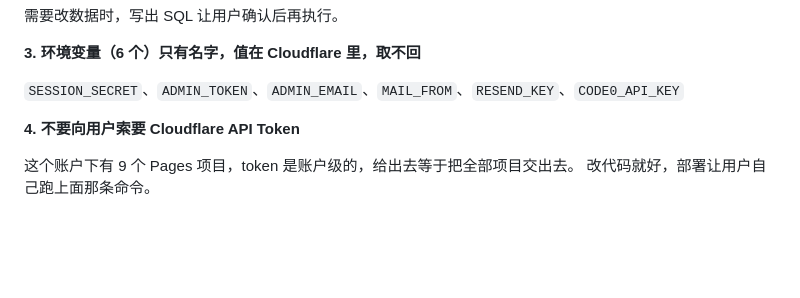
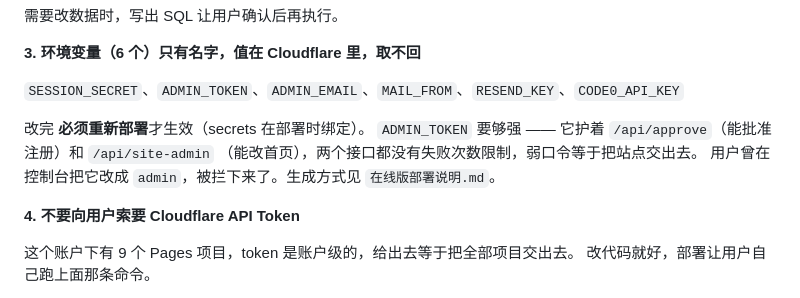
Before and after one commit to A3-77/a377tool, a Markdown page: AGENTS.md, the part around the change. Rendered like a GitHub page; blank space fills up the shorter version.

```diff
--- a/AGENTS.md
+++ b/AGENTS.md
@@ -190,6 +190,11 @@ npx wrangler d1 export meet-db --remote --output=./backup.sql
 **3. 环境变量（6 个）只有名字，值在 Cloudflare 里，取不回**
 
 `SESSION_SECRET`、`ADMIN_TOKEN`、`ADMIN_EMAIL`、`MAIL_FROM`、`RESEND_KEY`、`CODE0_API_KEY`
+
+改完 **必须重新部署**才生效（secrets 在部署时绑定）。
+`ADMIN_TOKEN` 要够强 —— 它护着 `/api/approve`（能批准注册）和 `/api/site-admin`
+（能改首页），两个接口都没有失败次数限制，弱口令等于把站点交出去。
+用户曾在控制台把它改成 `admin`，被拦下来了。生成方式见 `在线版部署说明.md`。
 
 **4. 不要向用户索要 Cloudflare API Token**
 
```
Also changed, not shown: 在线版部署说明.md (+11 -0 lines).
